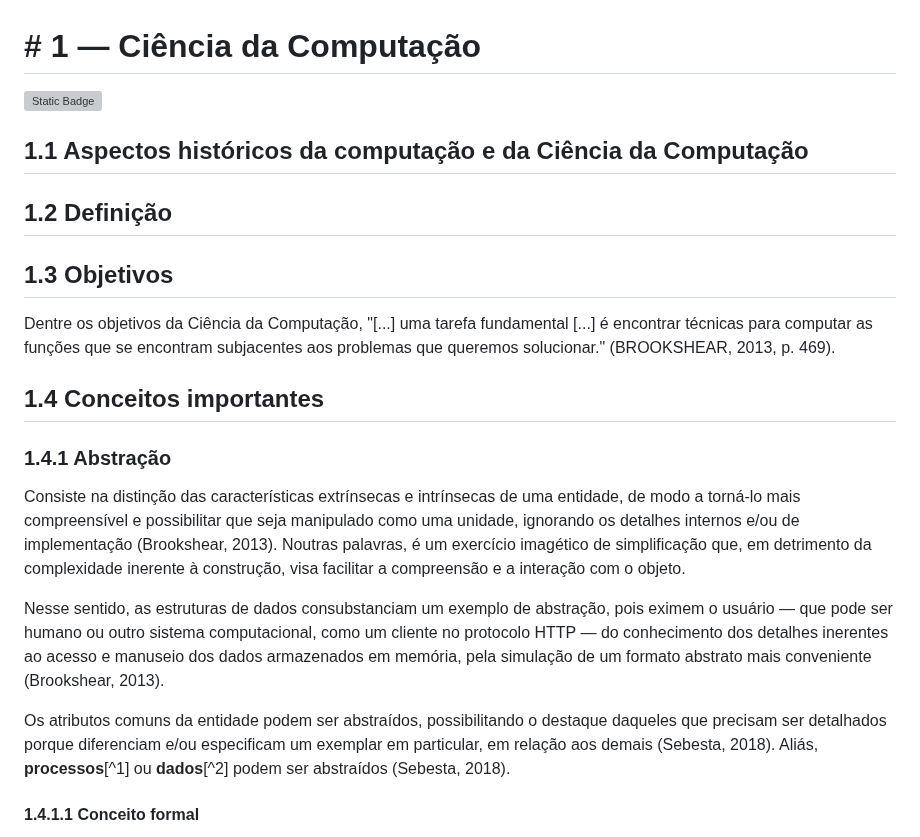
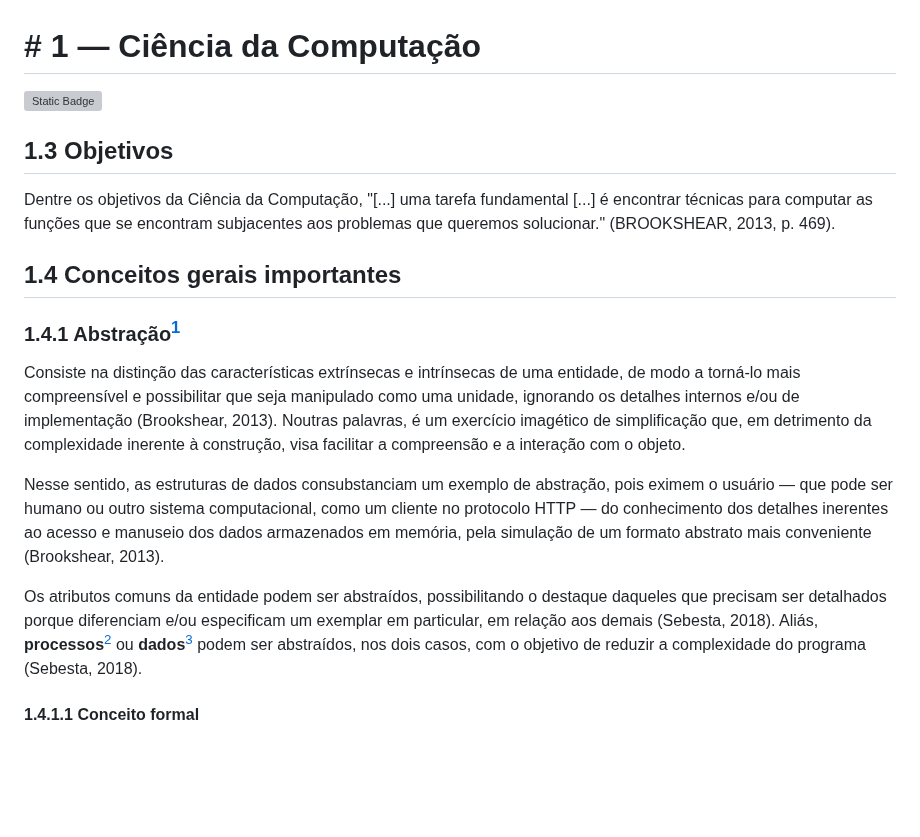
Before and after one commit to paulorobertovrc/neurobit, a Markdown page: suplementos/01-ciência-da-computação.md, the part around one of its changes. Rendered like a GitHub page; blank space fills up the shorter version; grey boxes are pictures that could not be loaded.

```diff
--- a/suplementos/01-ciência-da-computação.md
+++ b/suplementos/01-ciência-da-computação.md
@@ -4,21 +4,20 @@
 
-## 1.1 Aspectos históricos da computação e da Ciência da Computação
-
-## 1.2 Definição
+<!-- ## 1.1 Aspectos históricos da computação e da Ciência da Computação -->
+<!-- ## 1.2 Definição -->
 
 ## 1.3 Objetivos
 
 Dentre os objetivos da Ciência da Computação, "[...] uma tarefa fundamental [...] é encontrar técnicas para computar as funções que se encontram subjacentes aos problemas que queremos solucionar." (BROOKSHEAR, 2013, p. 469).
 
-## 1.4 Conceitos importantes
+## 1.4 Conceitos gerais importantes
 
-### 1.4.1 Abstração
+### 1.4.1 Abstração[^1]
 
 Consiste na distinção das características extrínsecas e intrínsecas de uma entidade, de modo a torná-lo mais compreensível e possibilitar que seja manipulado como uma unidade, ignorando os detalhes internos e/ou de implementação (Brookshear, 2013). Noutras palavras, é um exercício imagético de simplificação que, em detrimento da complexidade inerente à construção, visa facilitar a compreensão e a interação com o objeto.
 
 Nesse sentido, as estruturas de dados consubstanciam um exemplo de abstração, pois eximem o usuário — que pode ser humano ou outro sistema computacional, como um cliente no protocolo HTTP — do conhecimento dos detalhes inerentes ao acesso e manuseio dos dados armazenados em memória, pela simulação de um formato abstrato mais conveniente (Brookshear, 2013).
 
-Os atributos comuns da entidade podem ser abstraídos, possibilitando o destaque daqueles que precisam ser detalhados porque diferenciam e/ou especificam um exemplar em particular, em relação aos demais (Sebesta, 2018). Aliás, **processos**[^1] ou **dados**[^2] podem ser abstraídos (Sebesta, 2018).
+Os atributos comuns da entidade podem ser abstraídos, possibilitando o destaque daqueles que precisam ser detalhados porque diferenciam e/ou especificam um exemplar em particular, em relação aos demais (Sebesta, 2018). Aliás, **processos**[^2] ou **dados**[^3] podem ser abstraídos, nos dois casos, com o objetivo de reduzir a complexidade do programa (Sebesta, 2018).
 
 #### 1.4.1.1 Conceito formal
 
```
Also changed, not shown: other parts of suplementos/01-ciência-da-computação.md (+26 -39 lines).
